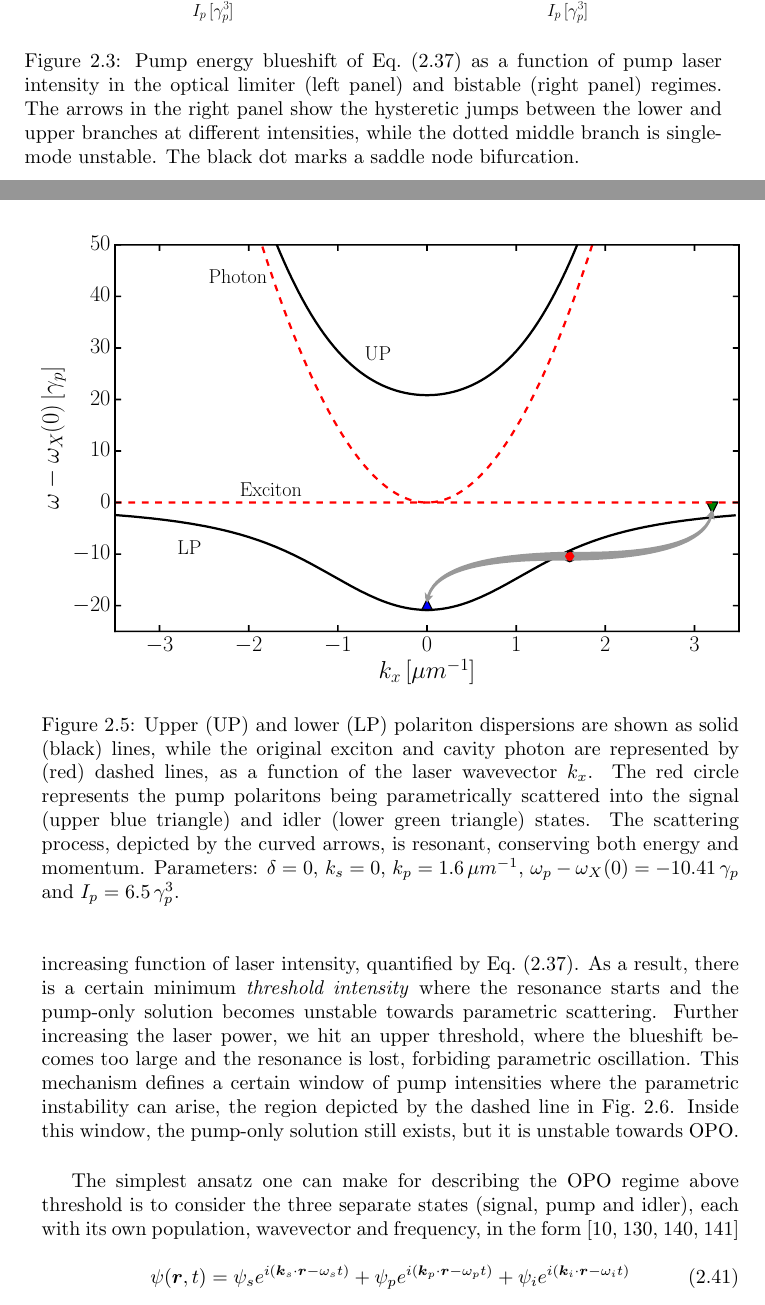
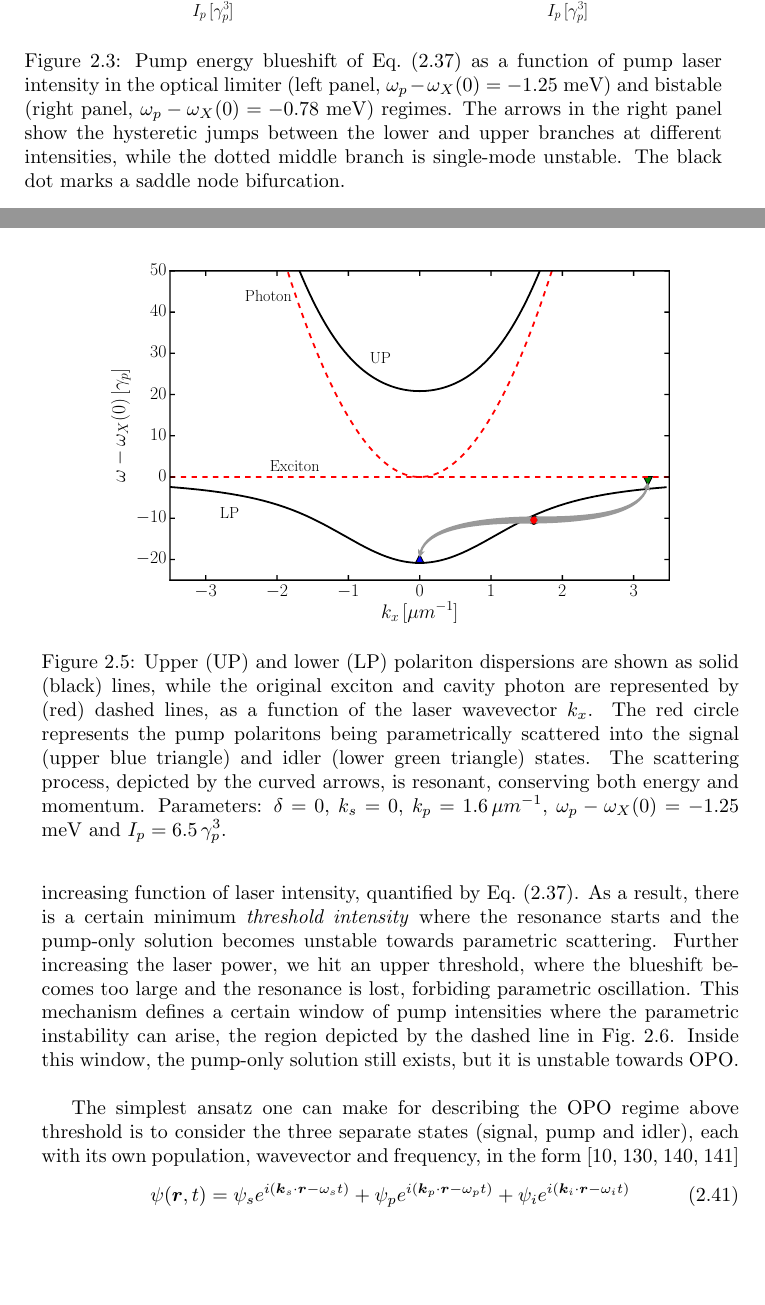
Before and after one commit to berceanu/thesis, a LaTeX thesis (thesis_berceanu.tex, which reads chapters/polaritons.tex): two parts of pages 70 and 73 of 152, joined at a grey line, cut so that both start at the same text, the shorter picture padded with empty space. Compiled offline with pdfLaTeX.

Commit message:
Minor edits

```diff
--- a/chapters/polaritons.tex
+++ b/chapters/polaritons.tex
@@ -754,9 +754,10 @@ the obstacle has been observed in pulsed experiments
   \caption{
     %
     Pump energy blueshift of Eq.~\eqref{eq:pump-mf-sq} as a function
-    of pump laser intensity in the optical limiter (left panel) and
-    bistable (right panel) regimes. The arrows in the right panel show the
-    hysteretic jumps between the lower and upper branches at different
+    of pump laser intensity in the optical limiter (left panel, $\omega_p
+    - \omega_X(0)= -1.25$ meV) and bistable (right panel, $\omega_p -
+    \omega_X(0)= -0.78$ meV) regimes. The arrows in the right panel show
+    the hysteretic jumps between the lower and upper branches at different
     intensities, while the dotted middle branch is single-mode
     unstable. The black dot marks a saddle node bifurcation.
     %
@@ -908,7 +909,7 @@ determines the pump and idler states.
 %
 \begin{figure}[tb]\centering
   % ~/notebooks/OPODrag/opoplots.py
-  \includegraphics[width=\linewidth]{fig_satellites_ks_0_000}
+  \includegraphics[width=.8\linewidth]{fig_satellites_ks_0_000}
   \caption{
     %
     Upper (UP) and lower (LP) polariton dispersions are shown as solid
@@ -919,7 +920,7 @@ determines the pump and idler states.
     idler (lower green triangle) states. The scattering process, depicted
     by the curved arrows, is resonant, conserving both energy and
     momentum. Parameters: $\delta = 0$, $k_s = 0$, $k_p = 1.6\, \mu
-    m^{-1}$, $\omega_p - \omega_X(0)= -10.41\,\gamma_p$ and $I_p =
+    m^{-1}$, $\omega_p - \omega_X(0)= -1.25$ meV and $I_p =
     6.5\, \gamma_p^3$.
     %
   }\label{fig:parametric-scattering}
```
Also changed, not shown: figures/fig_bistable.pdf, chapters/polaritons.tex (4 more changed lines).
